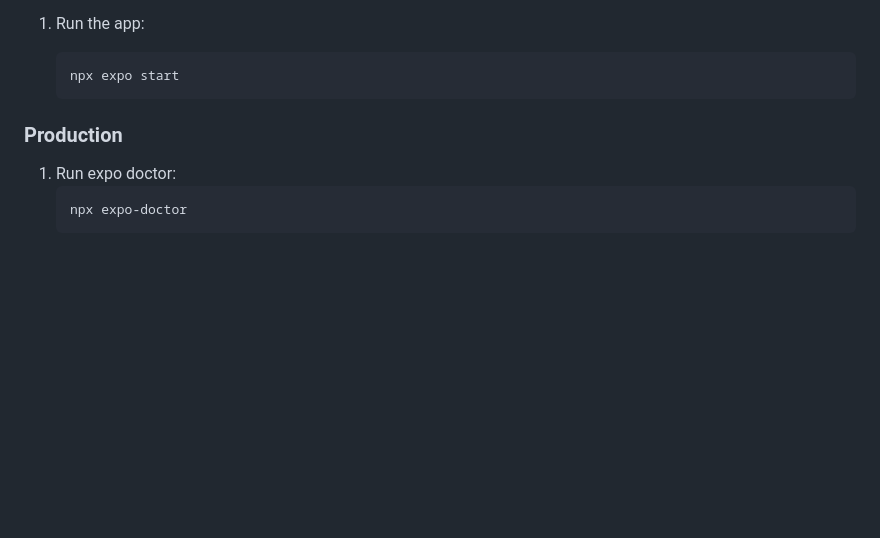
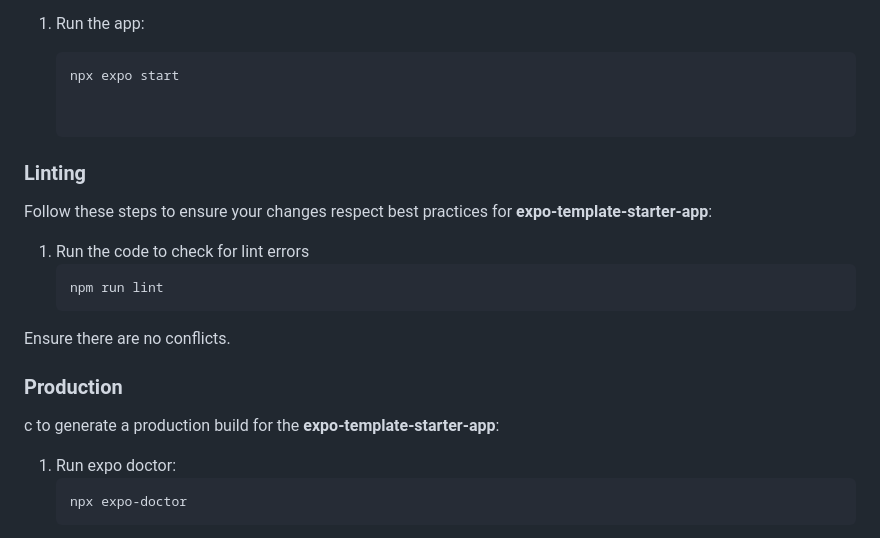
Before and after one commit to SimbaWANGU/expo-starter-app, a Markdown page: README.md, the part around the change. Rendered like a GitHub page; blank space fills up the shorter version.

````diff
--- a/README.md
+++ b/README.md
@@ -41,7 +41,20 @@ Follow these steps to run **expo-template-starter-app**:
 
    ```bash
    npx expo start
+
+
+### Linting
+
+Follow these steps to ensure your changes respect best practices for **expo-template-starter-app**:
+
+1. Run the code to check for lint errors
+    ```bash
+    npm run lint
+Ensure there are no conflicts.
+
 ### Production
+
+c to generate a production build for the **expo-template-starter-app**:
 
 1. Run expo doctor:
      ```bash
````
